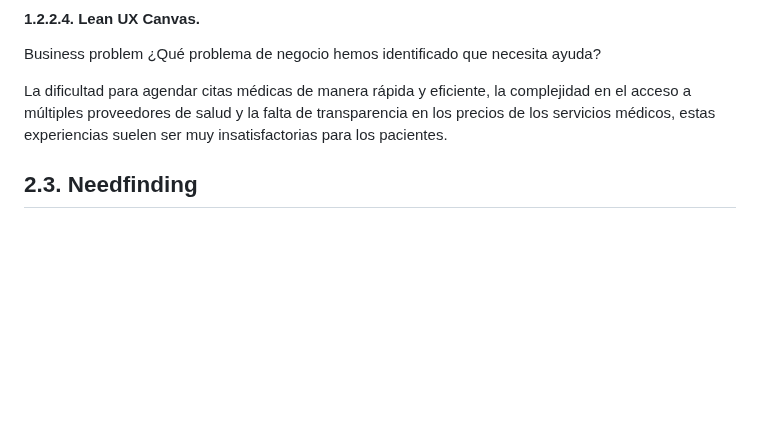
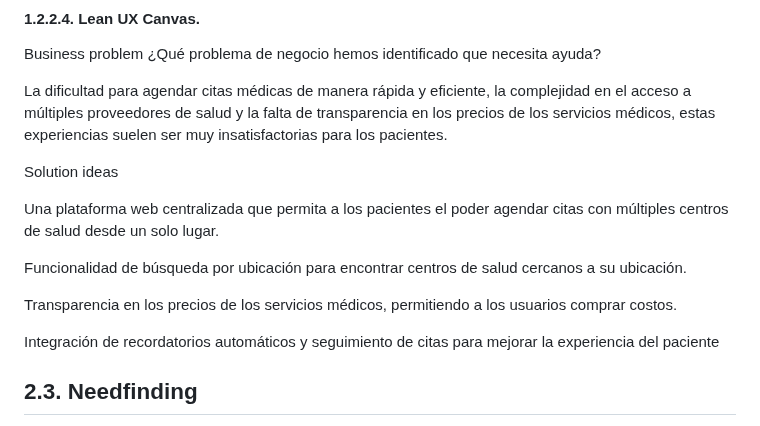
Before and after one commit to Roiander/HealMe, a Markdown page: README.md, the part around the change. Rendered like a GitHub page; blank space fills up the shorter version.

Commit message:
Add Lean UX Canvas - Solution Ideas.md

```diff
--- a/README.md
+++ b/README.md
@@ -392,6 +392,16 @@ Business problem
 ¿Qué problema de negocio hemos identificado que necesita ayuda?
 
 La dificultad para agendar citas médicas de manera rápida y eficiente, la complejidad en el acceso a múltiples proveedores de salud y la falta de transparencia en los precios de los servicios médicos, estas experiencias suelen ser muy insatisfactorias para los pacientes.
+
+Solution ideas
+
+Una plataforma web centralizada que permita a los pacientes el poder agendar citas con múltiples centros de salud desde un solo lugar.
+
+Funcionalidad de búsqueda por ubicación para encontrar centros de salud cercanos a su ubicación.
+
+Transparencia en los precios de los servicios médicos, permitiendo a los usuarios comprar costos.
+
+Integración de recordatorios automáticos y seguimiento de citas para mejorar la experiencia del paciente
 
 ## 2.3. Needfinding
 
```
